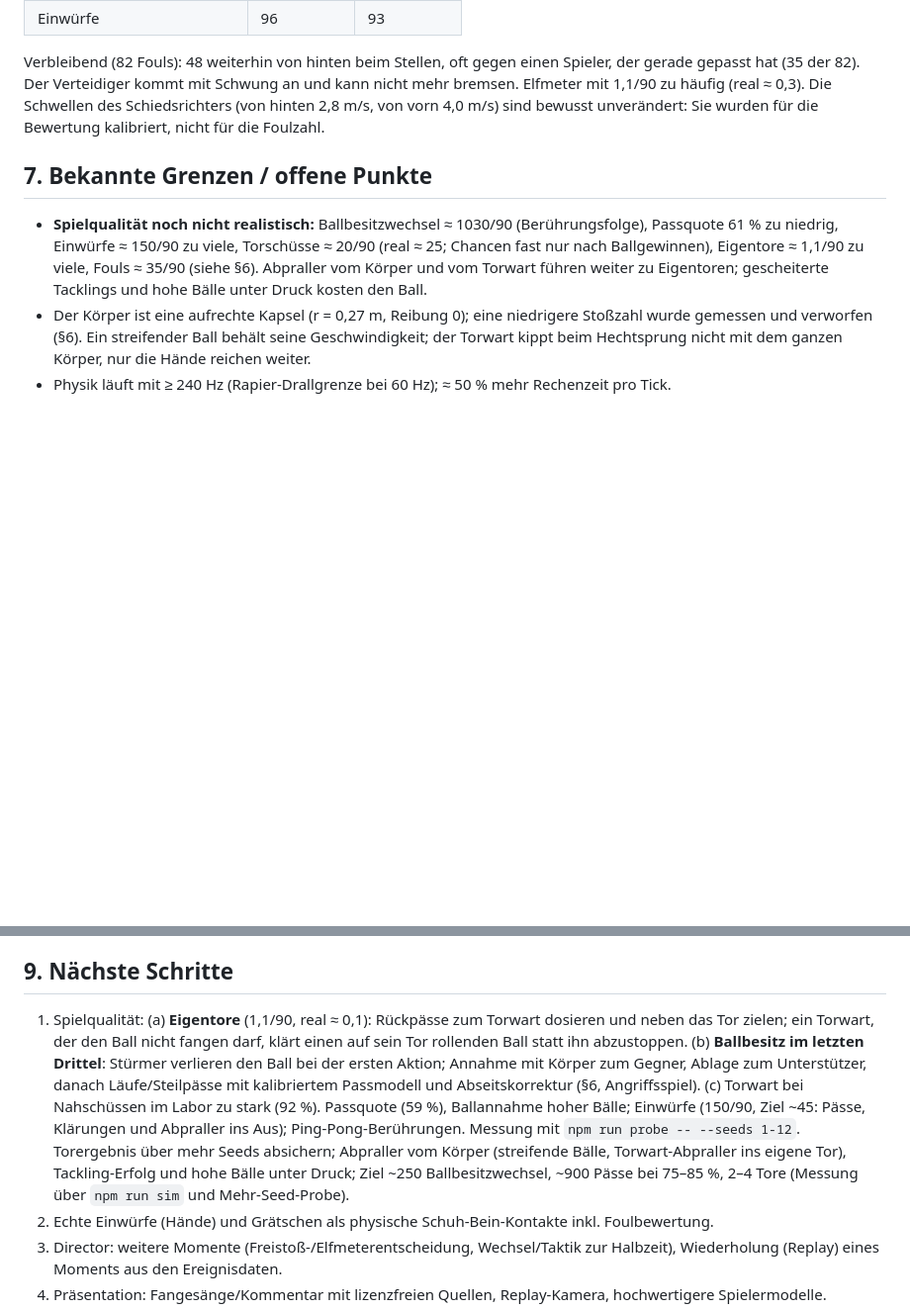
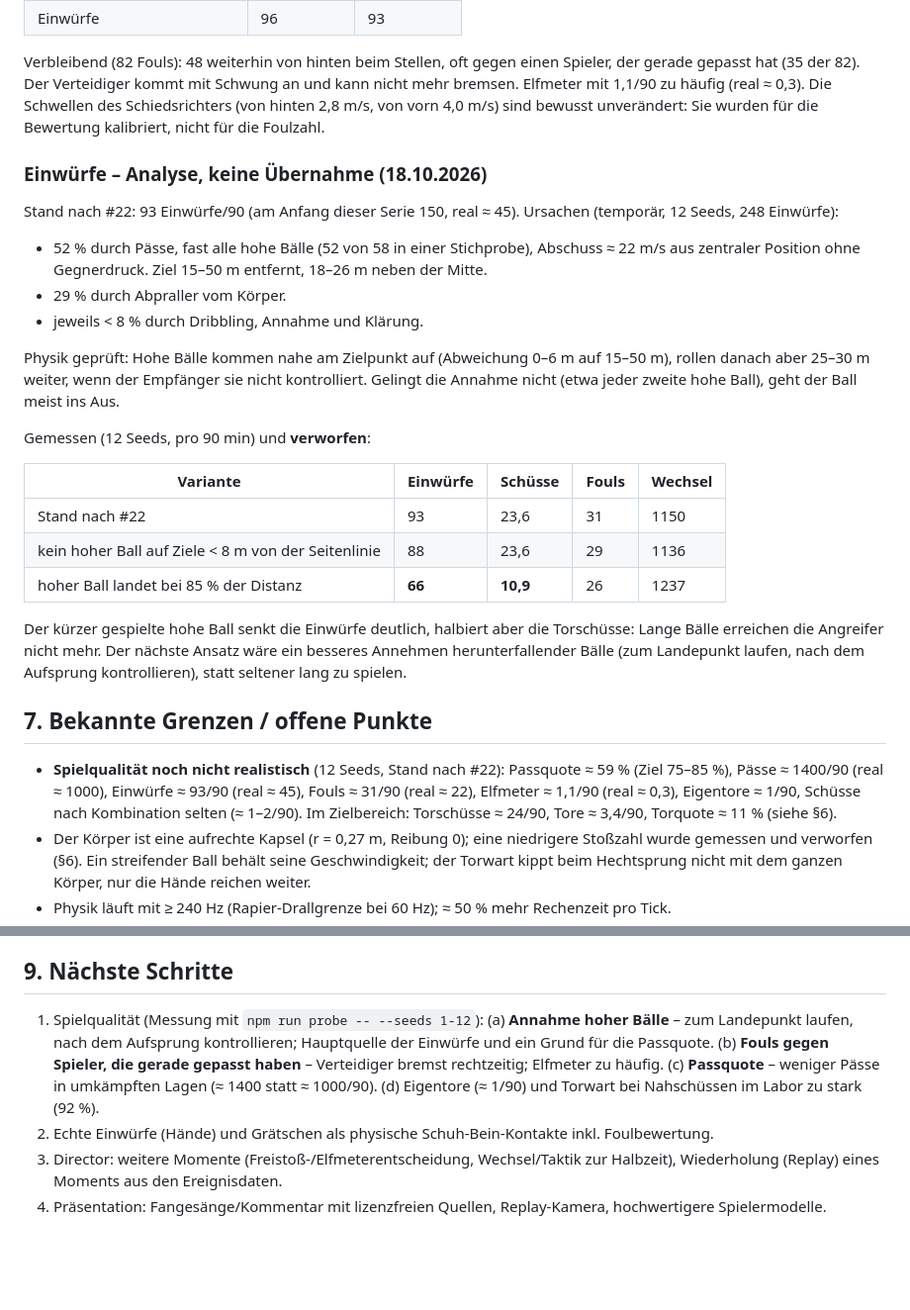
Before and after one commit to sasaisaschi/football, a Markdown page: PROJECT_REPORT.md, 2 parts joined by grey strips. Shown at 99% size. Rendered like a GitHub page; blank space fills up the shorter version.

Commit message:
docs: throw-in analysis and current realism status
Half of all throw-ins come from lofted passes that are not brought down and
run on 25-30 m after landing. Two variants were measured and rejected:
no lofted balls near the touchline (no effect) and lofted passes landing
short (throw-ins 93 -> 66 but shots 23.6 -> 10.9). Known limits and next
steps updated to the measured state after #22.

Co-Authored-By: Claude Opus 5.5 <noreply@anthropic.com>

```diff
--- a/PROJECT_REPORT.md
+++ b/PROJECT_REPORT.md
@@ -509,9 +509,28 @@ Analyse (temporär, 12 Seeds, 107 Fouls = 40/90): 80 begingen Verteidiger beim S
 
 Verbleibend (82 Fouls): 48 weiterhin von hinten beim Stellen, oft gegen einen Spieler, der gerade gepasst hat (35 der 82). Der Verteidiger kommt mit Schwung an und kann nicht mehr bremsen. Elfmeter mit 1,1/90 zu häufig (real ≈ 0,3). Die Schwellen des Schiedsrichters (von hinten 2,8 m/s, von vorn 4,0 m/s) sind bewusst unverändert: Sie wurden für die Bewertung kalibriert, nicht für die Foulzahl.
 
+### Einwürfe – Analyse, keine Übernahme (18.10.2026)
+
+Stand nach #22: 93 Einwürfe/90 (am Anfang dieser Serie 150, real ≈ 45). Ursachen (temporär, 12 Seeds, 248 Einwürfe):
+- 52 % durch Pässe, fast alle hohe Bälle (52 von 58 in einer Stichprobe), Abschuss ≈ 22 m/s aus zentraler Position ohne Gegnerdruck. Ziel 15–50 m entfernt, 18–26 m neben der Mitte.
+- 29 % durch Abpraller vom Körper.
+- jeweils < 8 % durch Dribbling, Annahme und Klärung.
+
+Physik geprüft: Hohe Bälle kommen nahe am Zielpunkt auf (Abweichung 0–6 m auf 15–50 m), rollen danach aber 25–30 m weiter, wenn der Empfänger sie nicht kontrolliert. Gelingt die Annahme nicht (etwa jeder zweite hohe Ball), geht der Ball meist ins Aus.
+
+Gemessen (12 Seeds, pro 90 min) und **verworfen**:
+
+| Variante | Einwürfe | Schüsse | Fouls | Wechsel |
+| --- | --- | --- | --- | --- |
+| Stand nach #22 | 93 | 23,6 | 31 | 1150 |
+| kein hoher Ball auf Ziele < 8 m von der Seitenlinie | 88 | 23,6 | 29 | 1136 |
+| hoher Ball landet bei 85 % der Distanz | **66** | **10,9** | 26 | 1237 |
+
+Der kürzer gespielte hohe Ball senkt die Einwürfe deutlich, halbiert aber die Torschüsse: Lange Bälle erreichen die Angreifer nicht mehr. Der nächste Ansatz wäre ein besseres Annehmen herunterfallender Bälle (zum Landepunkt laufen, nach dem Aufsprung kontrollieren), statt seltener lang zu spielen.
+
 ## 7. Bekannte Grenzen / offene Punkte
 
-- **Spielqualität noch nicht realistisch:** Ballbesitzwechsel ≈ 1030/90 (Berührungsfolge), Passquote 61 % zu niedrig, Einwürfe ≈ 150/90 zu viele, Torschüsse ≈ 20/90 (real ≈ 25; Chancen fast nur nach Ballgewinnen), Eigentore ≈ 1,1/90 zu viele, Fouls ≈ 35/90 (siehe §6). Abpraller vom Körper und vom Torwart führen weiter zu Eigentoren; gescheiterte Tacklings und hohe Bälle unter Druck kosten den Ball.
+- **Spielqualität noch nicht realistisch** (12 Seeds, Stand nach #22): Passquote ≈ 59 % (Ziel 75–85 %), Pässe ≈ 1400/90 (real ≈ 1000), Einwürfe ≈ 93/90 (real ≈ 45), Fouls ≈ 31/90 (real ≈ 22), Elfmeter ≈ 1,1/90 (real ≈ 0,3), Eigentore ≈ 1/90, Schüsse nach Kombination selten (≈ 1–2/90). Im Zielbereich: Torschüsse ≈ 24/90, Tore ≈ 3,4/90, Torquote ≈ 11 % (siehe §6).
 - Der Körper ist eine aufrechte Kapsel (r = 0,27 m, Reibung 0); eine niedrigere Stoßzahl wurde gemessen und verworfen (§6). Ein streifender Ball behält seine Geschwindigkeit; der Torwart kippt beim Hechtsprung nicht mit dem ganzen Körper, nur die Hände reichen weiter.
 - Physik läuft mit ≥ 240 Hz (Rapier-Drallgrenze bei 60 Hz); ≈ 50 % mehr Rechenzeit pro Tick.
 - Kinematischer Schuh mit unbegrenzter Masse; Volleys über Hüfthöhe und Kopfbälle nicht modelliert.
@@ -540,7 +559,7 @@ Verbleibend (82 Fouls): 48 weiterhin von hinten beim Stellen, oft gegen einen Sp
 
 ## 9. Nächste Schritte
 
-1. Spielqualität: (a) **Eigentore** (1,1/90, real ≈ 0,1): Rückpässe zum Torwart dosieren und neben das Tor zielen; ein Torwart, der den Ball nicht fangen darf, klärt einen auf sein Tor rollenden Ball statt ihn abzustoppen. (b) **Ballbesitz im letzten Drittel**: Stürmer verlieren den Ball bei der ersten Aktion; Annahme mit Körper zum Gegner, Ablage zum Unterstützer, danach Läufe/Steilpässe mit kalibriertem Passmodell und Abseitskorrektur (§6, Angriffsspiel). (c) Torwart bei Nahschüssen im Labor zu stark (92 %). Passquote (59 %), Ballannahme hoher Bälle; Einwürfe (150/90, Ziel ~45: Pässe, Klärungen und Abpraller ins Aus); Ping-Pong-Berührungen. Messung mit `npm run probe -- --seeds 1-12`. Torergebnis über mehr Seeds absichern; Abpraller vom Körper (streifende Bälle, Torwart-Abpraller ins eigene Tor), Tackling-Erfolg und hohe Bälle unter Druck; Ziel ~250 Ballbesitzwechsel, ~900 Pässe bei 75–85 %, 2–4 Tore (Messung über `npm run sim` und Mehr-Seed-Probe).
+1. Spielqualität (Messung mit `npm run probe -- --seeds 1-12`): (a) **Annahme hoher Bälle** – zum Landepunkt laufen, nach dem Aufsprung kontrollieren; Hauptquelle der Einwürfe und ein Grund für die Passquote. (b) **Fouls gegen Spieler, die gerade gepasst haben** – Verteidiger bremst rechtzeitig; Elfmeter zu häufig. (c) **Passquote** – weniger Pässe in umkämpften Lagen (≈ 1400 statt ≈ 1000/90). (d) Eigentore (≈ 1/90) und Torwart bei Nahschüssen im Labor zu stark (92 %).
 2. Echte Einwürfe (Hände) und Grätschen als physische Schuh-Bein-Kontakte inkl. Foulbewertung.
 3. Director: weitere Momente (Freistoß-/Elfmeterentscheidung, Wechsel/Taktik zur Halbzeit), Wiederholung (Replay) eines Moments aus den Ereignisdaten.
 4. Präsentation: Fangesänge/Kommentar mit lizenzfreien Quellen, Replay-Kamera, hochwertigere Spielermodelle.
```
